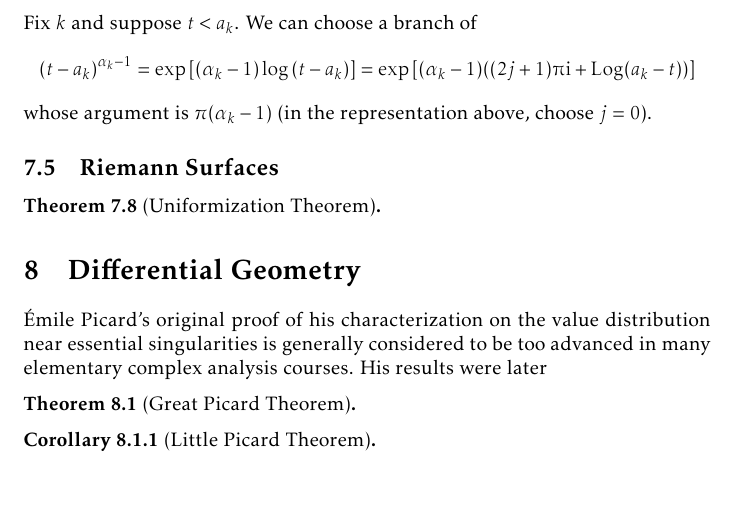
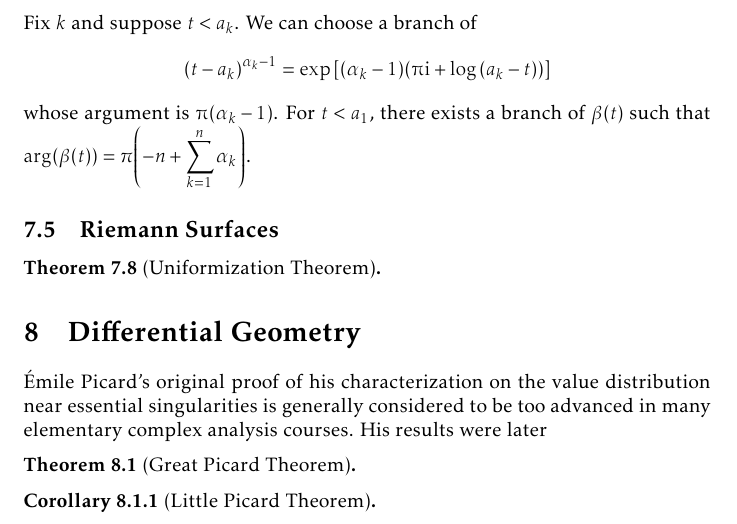
Before and after one commit to slipperking/complex-analysis-latex, a LaTeX document (main.tex): part of page 147 of 156, cut so that both start at the same text, the shorter picture padded with empty space. Compiled offline with pdfLaTeX.

Commit message:
overleaf_to_git (Wed Aug 13 21:54:40 2025 -0700): update main.tex from r19654 to r19658

```diff
--- a/main.tex
+++ b/main.tex
@@ -3346,7 +3346,7 @@ The Riemann Mapping Theorem is one of the most profound results in complex analy
 The Riemann Mapping Theorem is elegant in its own simplicity and definitions. However, it is only a theorem that guarantees existence of biholomorphisms. No information whatsoever can be straightforwardly extracted regarding the explicit construction of such biholomorphisms. However, in the explicit case that \(U\) is the open interior of a polygon, the result is provided by the Schwarz--Christoffel Transformation.
 
 Let \(a_1<a_2<\cdots<a_n\) be \(n\in\mathbb{N}\) distinct real numbers. Suppose \(\alpha_1,\alpha_2,\ldots,\alpha_n\) are \(n\) positive real numbers satisfying \(\sum_{k=1}^n\alpha_k<n-1\). Let \[\beta(t)=\qty(t-a_1)^{\alpha_1-1}\cdots\qty(t-a_n)^{\alpha_n-1}=\prod_{k=1}^n\qty(t-a_k)^{\alpha_k-1}.\]
-Fix \(k\) and suppose \(t<a_k\). We can choose a branch of \[\qty(t-a_k)^{\alpha_k-1}=\exp\qty[\qty(\alpha_k-1)\log\qty(t-a_k)]=\exp\qty[\qty(\alpha_k-1)((2j+1)\piup\ii+\Log\qty(a_k-t))]\] whose argument is \(\pi\qty(\alpha_k-1)\) (in the representation above, choose \(j=0\)).
+Fix \(k\) and suppose \(t<a_k\). We can choose a branch of \[\qty(t-a_k)^{\alpha_k-1}=\exp\qty[\qty(\alpha_k-1)\qty(\piup\ii+\log\qty(a_k-t))]\] whose argument is \(\piup\qty(\alpha_k-1)\). For \(t<a_1\), there exists a branch of \(\beta(t)\) such that \(\arg(\beta(t))=\pi\qty(-n+\sum_{k=1}^n\alpha_k)\).
 \subsection{Riemann Surfaces}
 \begin{theorem}[Uniformization Theorem]\label{thm:uniformization}
 
```
